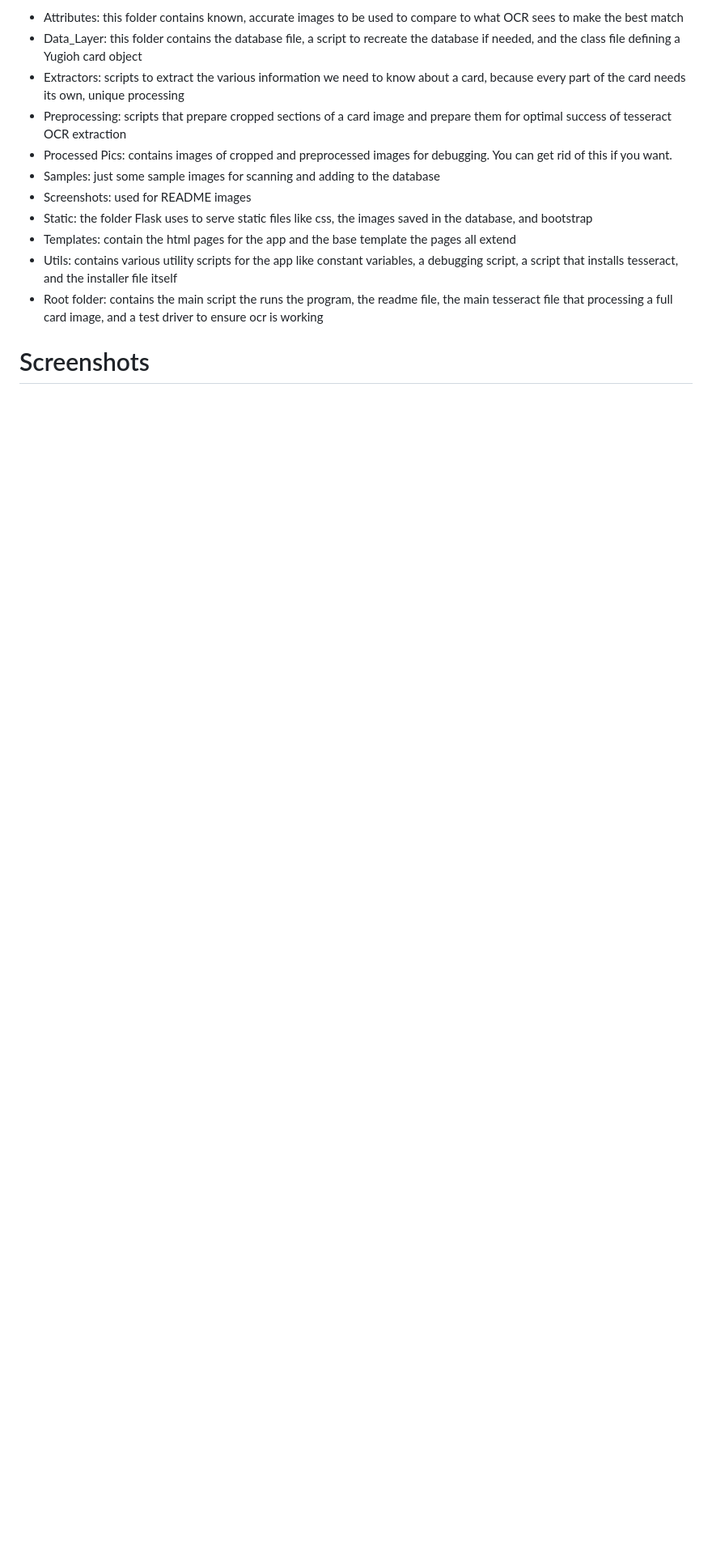
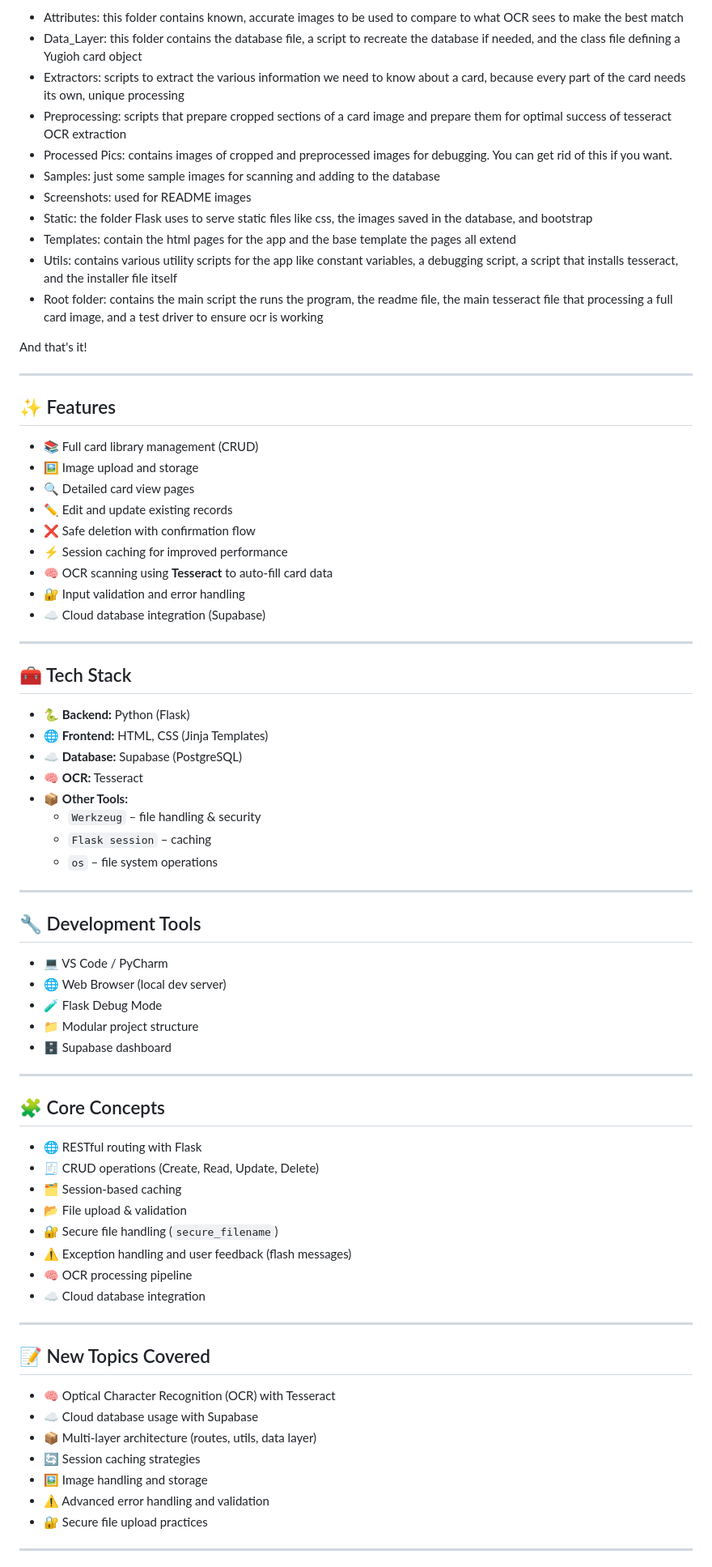
Before and after one commit to bstearns07/YugiohCardLibrary_With_OCR, a Markdown page: README.md, the part around one of its changes. Shown at 81% size. Drawn GitHub-style; blank space fills up the shorter version.

```diff
--- a/README.md
+++ b/README.md
@@ -53,4 +72,69 @@ Curious as to what everything does? Here's the breakdown:
 - Utils: contains various utility scripts for the app like constant variables, a debugging script, a script that installs tesseract, and the installer file itself
 - Root folder: contains the main script the runs the program, the readme file, the main tesseract file that processing a full card image, and a test driver to ensure ocr is working
 
-# Screenshots
+And that's it!
+
+---
+
+## ✨ Features
+
+- 📚 Full card library management (CRUD)
+- 🖼 Image upload and storage
+- 🔍 Detailed card view pages
+- ✏️ Edit and update existing records
+- ❌ Safe deletion with confirmation flow
+- ⚡ Session caching for improved performance
+- 🧠 OCR scanning using **Tesseract** to auto-fill card data
+- 🔐 Input validation and error handling
+- ☁️ Cloud database integration (Supabase)
+
+---
+
+## 🧰 Tech Stack
+
+- 🐍 **Backend:** Python (Flask)
+- 🌐 **Frontend:** HTML, CSS (Jinja Templates)
+- ☁️ **Database:** Supabase (PostgreSQL)
+- 🧠 **OCR:** Tesseract
+- 📦 **Other Tools:**
+  - `Werkzeug` – file handling & security
+  - `Flask session` – caching
+  - `os` – file system operations
+
+---
+
+## 🔧 Development Tools
+
+- 💻 VS Code / PyCharm
+- 🌐 Web Browser (local dev server)
+- 🧪 Flask Debug Mode
+- 📁 Modular project structure
+- 🗄 Supabase dashboard
+
+---
+
+## 🧩 Core Concepts
+
+- 🌐 RESTful routing with Flask
+- 🧾 CRUD operations (Create, Read, Update, Delete)
+- 🗂 Session-based caching
+- 📂 File upload & validation
+- 🔐 Secure file handling (`secure_filename`)
+- ⚠️ Exception handling and user feedback (flash messages)
+- 🧠 OCR processing pipeline
+- ☁️ Cloud database integration
+
+---
+
+## 📝 New Topics Covered
+
+- 🧠 Optical Character Recognition (OCR) with Tesseract
+- ☁️ Cloud database usage with Supabase
+- 📦 Multi-layer architecture (routes, utils, data layer)
+- 🔄 Session caching strategies
+- 🖼 Image handling and storage
+- ⚠️ Advanced error handling and validation
+- 🔐 Secure file upload practices
+
+---
+
```
Also changed, not shown: other parts of README.md (+59 -31 lines).
